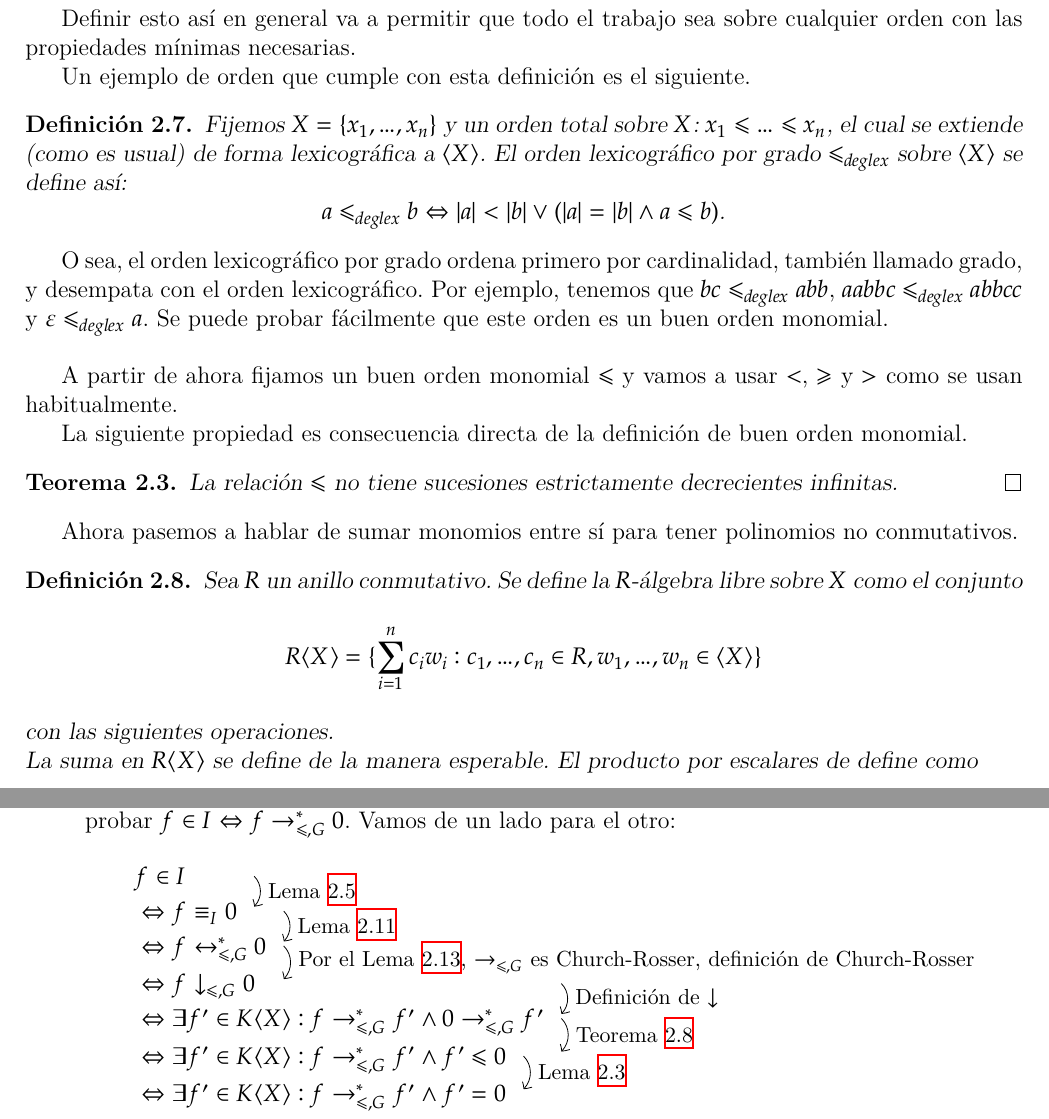
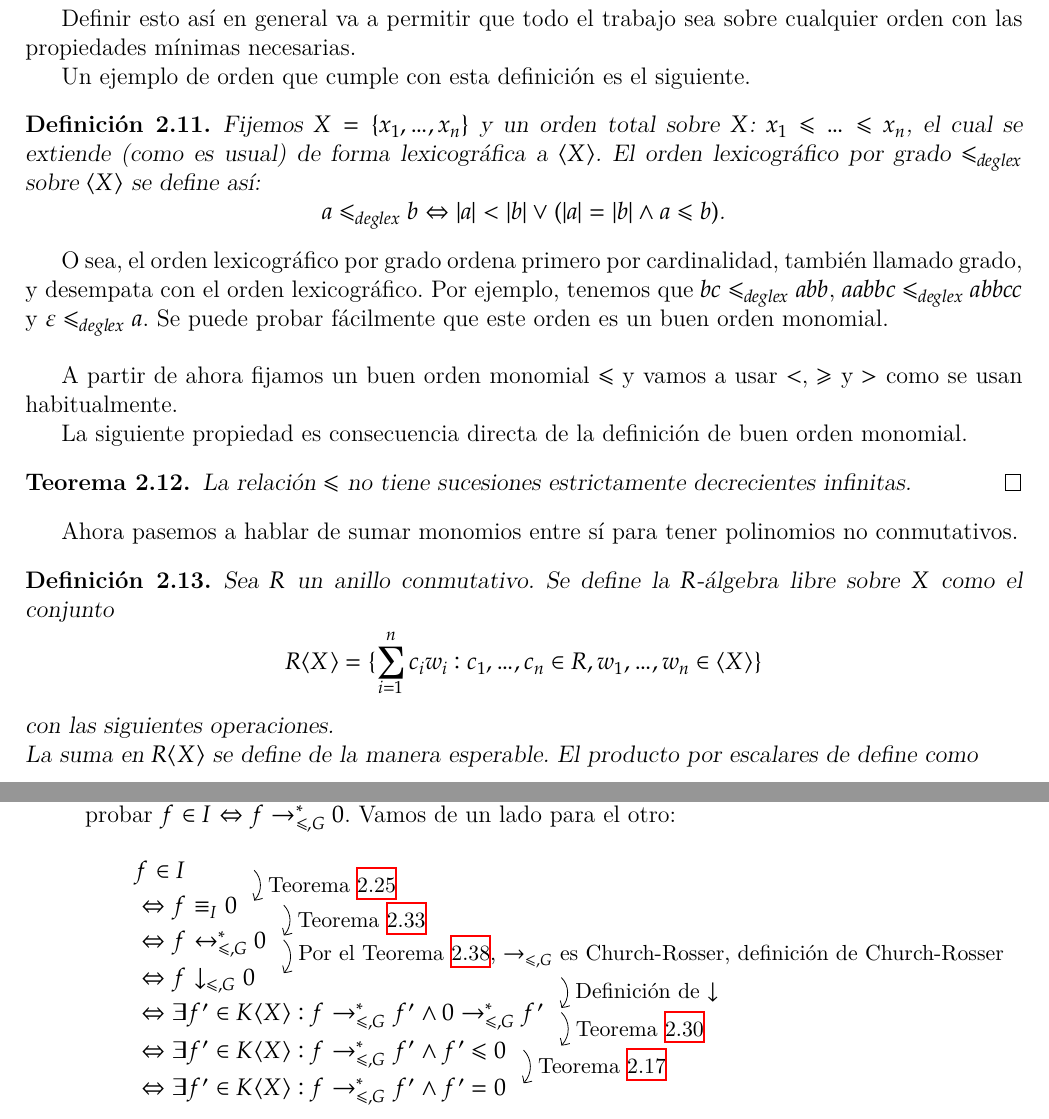
Before and after one commit to IvanRenison/Tesis-Licenciatura, a LaTeX thesis (Tesis.tex): two parts of pages 6 and 17 of 46, joined at a grey line, cut so that both start at the same text. Compiled offline with XeLaTeX.

Commit message:
Una sola numeración

```diff
--- a/Tesis.tex
+++ b/Tesis.tex
@@ -47,9 +47,9 @@
 {} % <Theorem head spec (can be left empty, meaning `normal`)
 
 \theoremstyle{customstyle}
-\newtheorem{definition}{Definición}[chapter]
 \newtheorem{theorem}{Teorema}[chapter]
-\newtheorem{lemma}{Lema}[chapter]
+\newtheorem{definition}[theorem]{Definición}
+\newtheorem{lemma}[theorem]{Lema}
 \addto\captionsspanish{\renewcommand{\proofname}{Demostración}}
 \renewenvironment{proof}[1][\proofname]{{\noindent \bfseries #1: }}{\qed} % Cambiar estilo del título de la demostración
 
```
